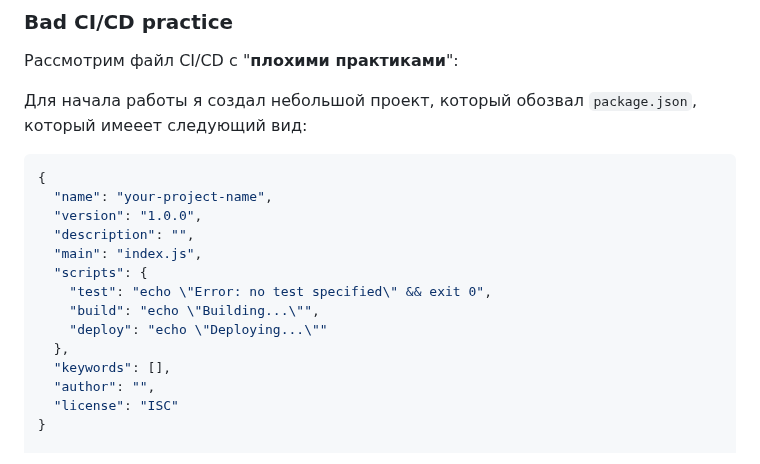
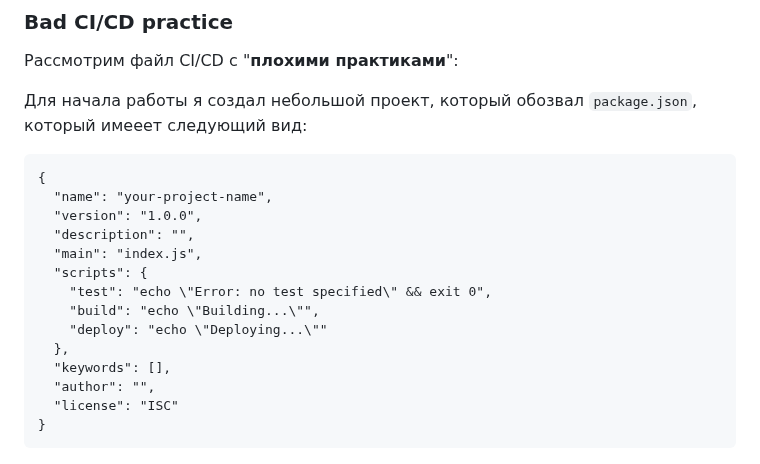
Before and after one commit to MyEducation11235/Itmo-DevOps-Cloud, a Markdown page: lab_3/README.md, the part around the change. Drawn GitHub-style.

````diff
--- a/lab_3/README.md
+++ b/lab_3/README.md
@@ -25,7 +25,7 @@
 Рассмотрим файл CI/CD с "**плохими практиками**":
 
 Для начала работы я создал небольшой проект, который обозвал `package.json`, который имееет следующий вид:
-```json
+```
 {
   "name": "your-project-name",
   "version": "1.0.0",
@@ -40,6 +40,7 @@
   "author": "",
   "license": "ISC"
 }
+```
 
 ![2](png1.png)
 
````
